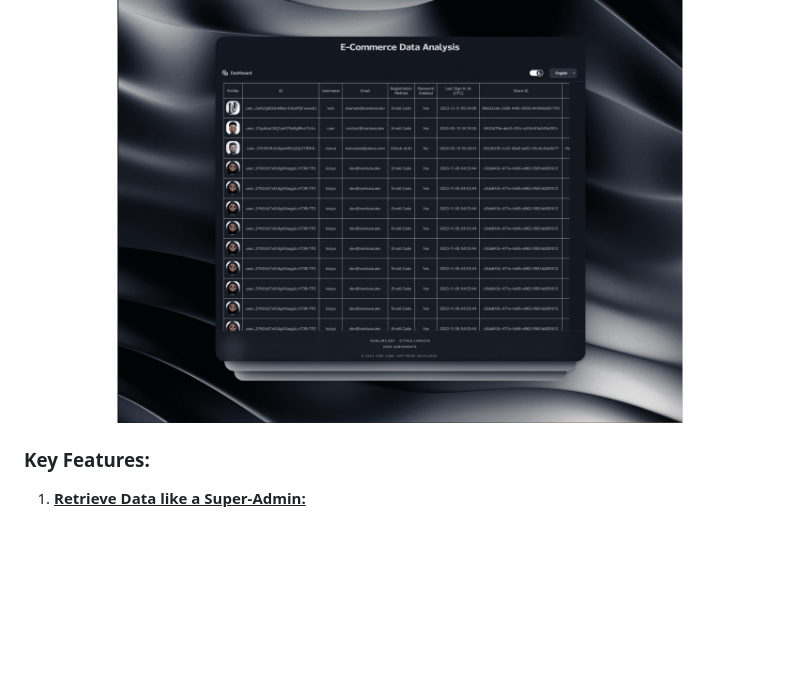
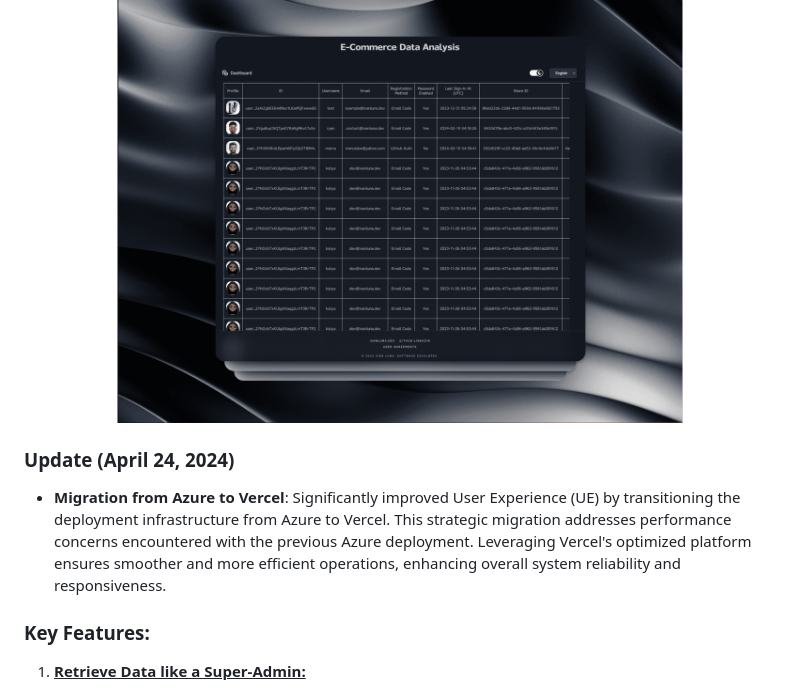
Before and after one commit to imprvhub/ecommerce-data-analysis, a Markdown page: README.md, the part around one of its changes. Rendered like a GitHub page; blank space fills up the shorter version.

```diff
--- a/README.md
+++ b/README.md
@@ -11,6 +11,10 @@ Visit the live app: [ecommerce-data-analysis.vercel.app](https://ecommerce-data-
 ### Preview
 
 ![Preview](./static/images/preview.png "Preview")
+
+### Update (April 24, 2024)
+
+- **Migration from Azure to Vercel**: Significantly improved User Experience (UE) by transitioning the deployment infrastructure from Azure to Vercel. This strategic migration addresses performance concerns encountered with the previous Azure deployment. Leveraging Vercel's optimized platform ensures smoother and more efficient operations, enhancing overall system reliability and responsiveness.
 
 ### Key Features:
 1. <ins>**Retrieve Data like a Super-Admin:**<ins>
```
Also changed, not shown: other parts of README.md (+2 -2 lines).
